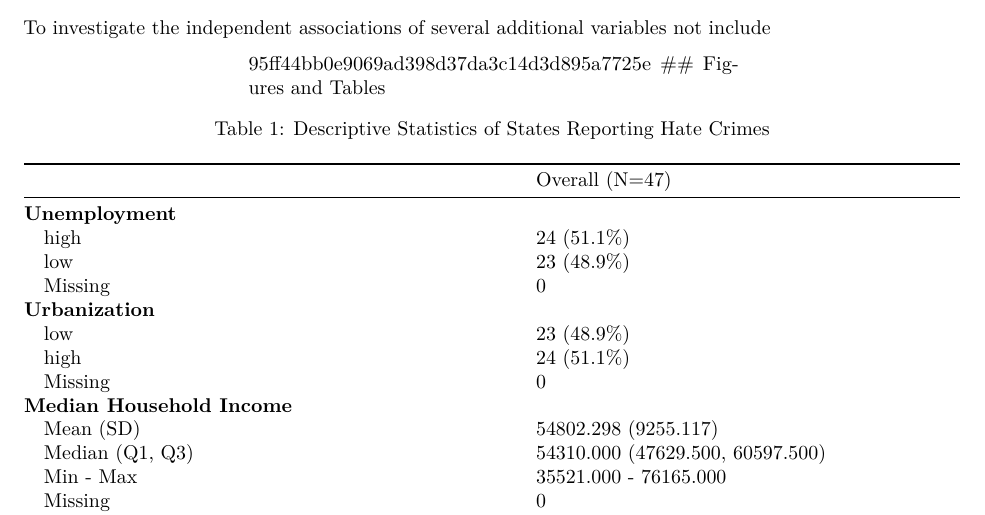
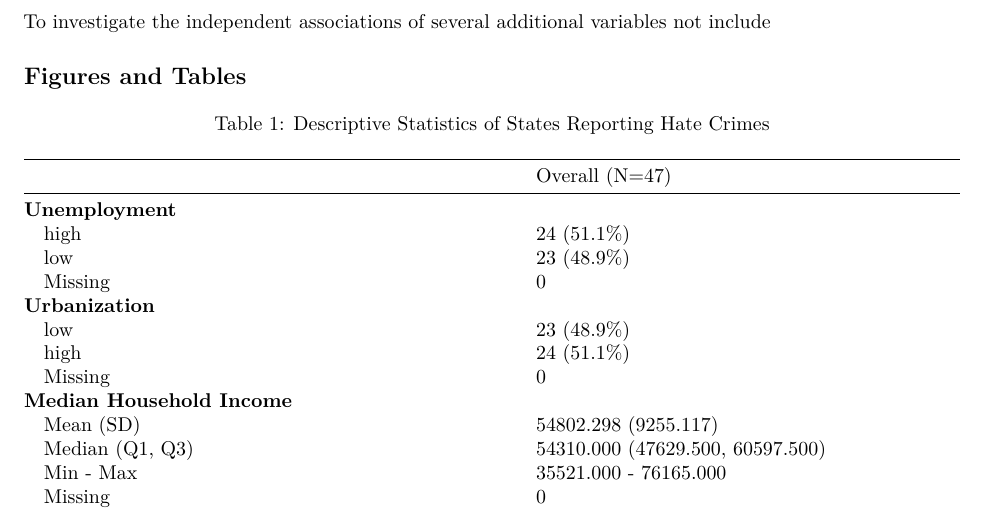
Before and after one commit to NICE8x/biostat_methods_project, an R Markdown document (project_report.Rmd): part of page 6 of 13, cut so that both start at the same text. Rendered offline with R 4.5, knitr and Pandoc, then LaTeX, with nearby package versions; column names are cleaned by a stand-in for the janitor package.

Commit message:
discussion

````diff
--- a/project_report.Rmd
+++ b/project_report.Rmd
@@ -162,7 +160,7 @@ Overall, this project identified several significant state-level demographic var
 To investigate the independent associations of several additional variables not include
 
 
->>>>>>> 95ff44bb0e9069ad398d37da3c14d3d895a7725e
+
 ## Figures and Tables
 
 ```{r, message = FALSE, warning = FALSE, echo = FALSE}
````
Also changed, not shown: project_report.Rmd (2 more changed lines).
